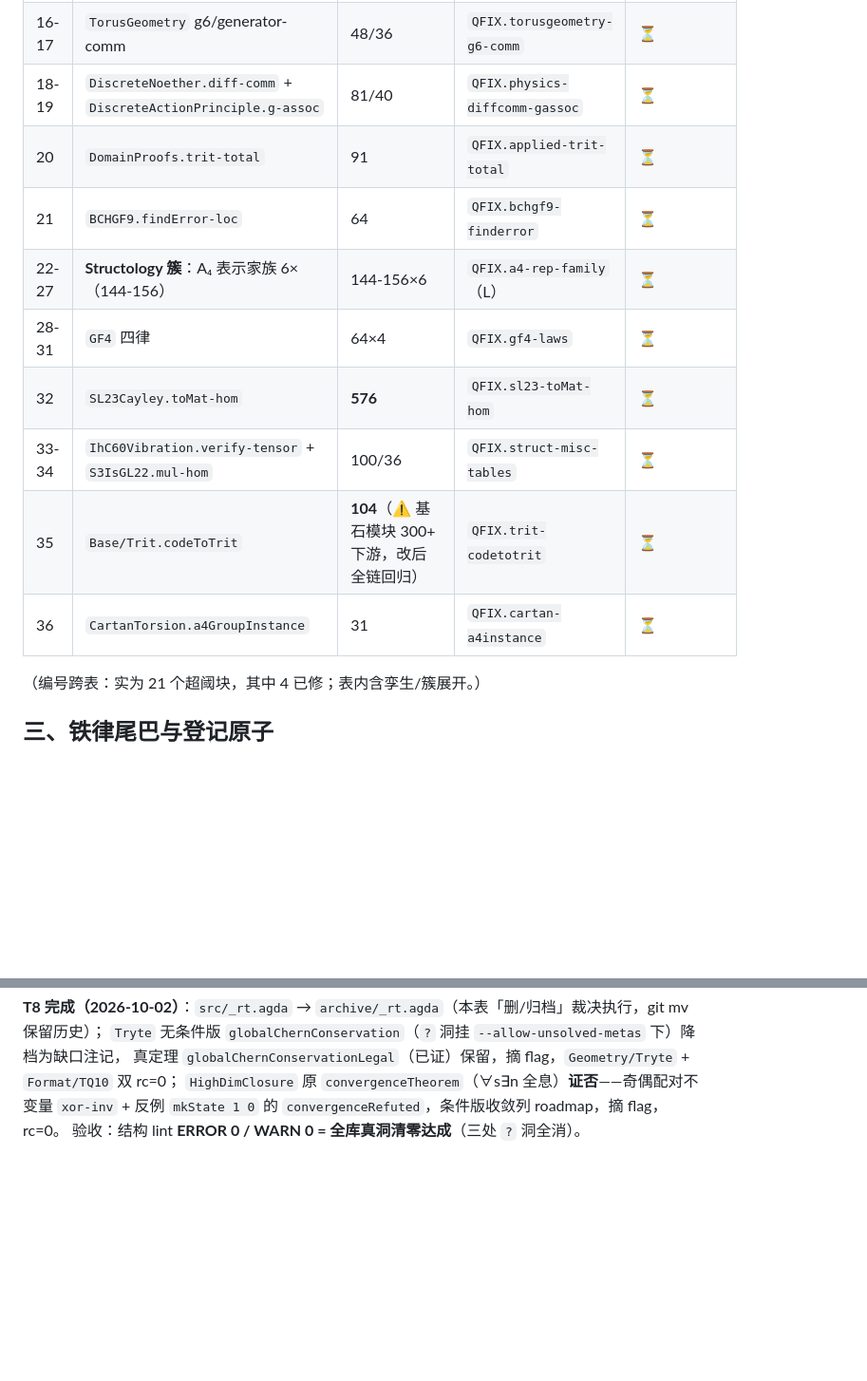
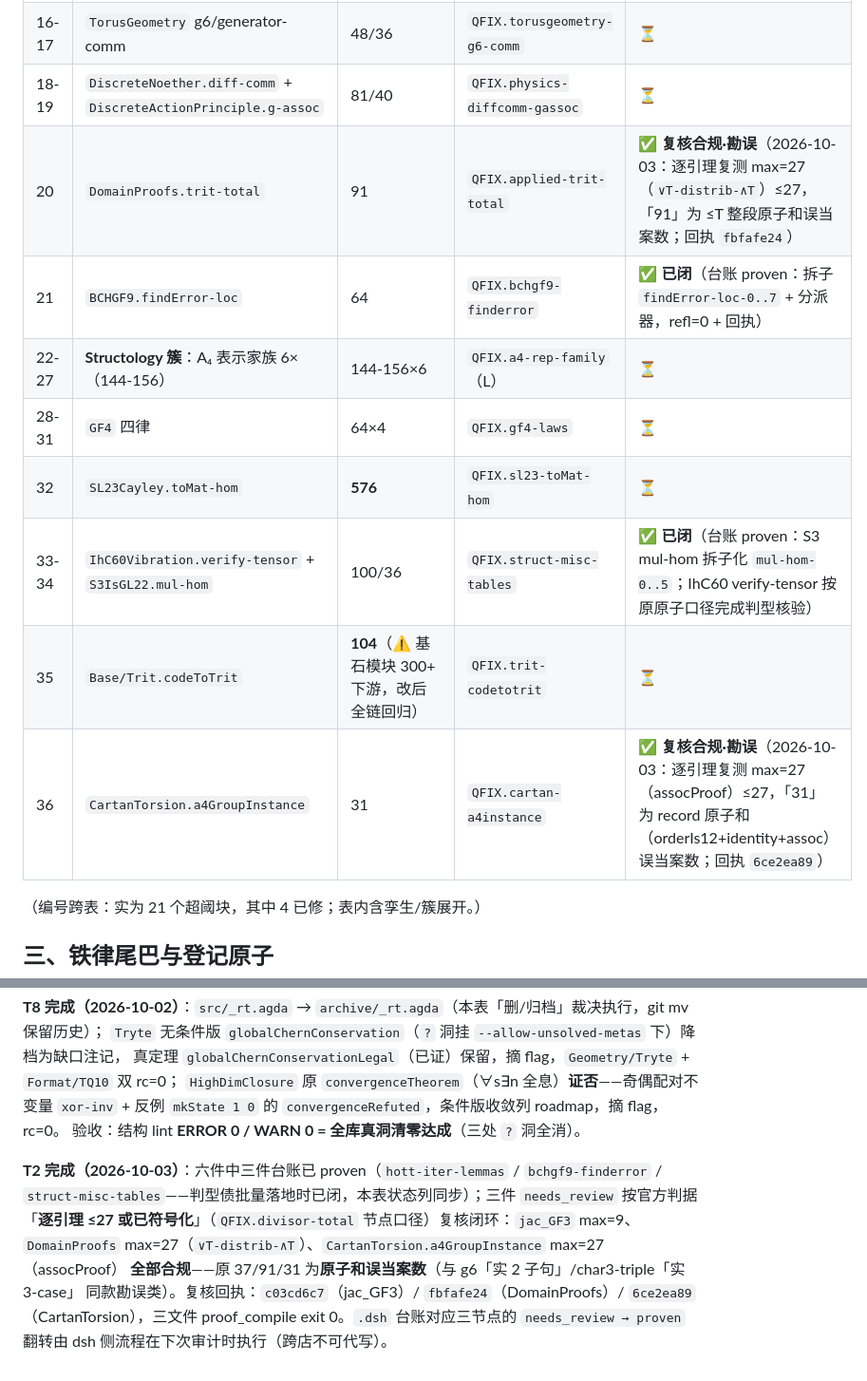
Before and after one commit to triqchem-lab/discrete-mathematics, a Markdown page: docs/maps/M9-quality-audit.md, 2 parts joined by grey strips. Shown at 95% size. Rendered like a GitHub page; blank space fills up the shorter version.

Commit message:
docs/maps/M9: T2 S级速清批闭环 —— 六行状态同步（三件台账已proven: hott-iter/bchgf9/struct-misc；三件needs_review复核合规勘误: jac_GF3 max=9、DomainProofs max=27、CartanTorsion max=27，原37/91/31为原子和误当案数，同g6/char3勘误类）+ T2完成实录（复核回执 c03cd6c7/fbfafe24/6ce2ea89，判据=divisor-total节点口径「逐引理≤27或已符号化」）

```diff
--- a/docs/maps/M9-quality-audit.md
+++ b/docs/maps/M9-quality-audit.md
@@ -28,14 +28,14 @@
 | 15 | `NormDiscrete.galoisNorm-multiplicative` | 81 | `QFIX.normdiscrete-galoisnorm`（**先判重**：GaloisTheory 已证同型 + AlgebraChainDeep 81 三重复制 ⇒ 复用统一） | ⏳ |
 | 16-17 | `TorusGeometry` g6/generator-comm | 48/36 | `QFIX.torusgeometry-g6-comm` | ⏳ |
 | 18-19 | `DiscreteNoether.diff-comm` + `DiscreteActionPrinciple.g-assoc` | 81/40 | `QFIX.physics-diffcomm-gassoc` | ⏳ |
-| 20 | `DomainProofs.trit-total` | 91 | `QFIX.applied-trit-total` | ⏳ |
-| 21 | `BCHGF9.findError-loc` | 64 | `QFIX.bchgf9-finderror` | ⏳ |
+| 20 | `DomainProofs.trit-total` | 91 | `QFIX.applied-trit-total` | ✅ **复核合规·勘误**（2026-10-03：逐引理复测 max=27（`∨T-distrib-∧T`）≤27，「91」为 ≤T 整段原子和误当案数；回执 `fbfafe24`）|
+| 21 | `BCHGF9.findError-loc` | 64 | `QFIX.bchgf9-finderror` | ✅ **已闭**（台账 proven：拆子 `findError-loc-0..7` + 分派器，refl=0 + 回执）|
 | 22-27 | **Structology 簇**：A₄ 表示家族 6×（144-156） | 144-156×6 | `QFIX.a4-rep-family`（L） | ⏳ |
 | 28-31 | `GF4` 四律 | 64×4 | `QFIX.gf4-laws` | ⏳ |
 | 32 | `SL23Cayley.toMat-hom` | **576** | `QFIX.sl23-toMat-hom` | ⏳ |
-| 33-34 | `IhC60Vibration.verify-tensor` + `S3IsGL22.mul-hom` | 100/36 | `QFIX.struct-misc-tables` | ⏳ |
+| 33-34 | `IhC60Vibration.verify-tensor` + `S3IsGL22.mul-hom` | 100/36 | `QFIX.struct-misc-tables` | ✅ **已闭**（台账 proven：S3 mul-hom 拆子化 `mul-hom-0..5`；IhC60 verify-tensor 按原原子口径完成判型核验）|
 | 35 | `Base/Trit.codeToTrit` | **104**（⚠ 基石模块 300+ 下游，改后全链回归） | `QFIX.trit-codetotrit` | ⏳ |
-| 36 | `CartanTorsion.a4GroupInstance` | 31 | `QFIX.cartan-a4instance` | ⏳ |
+| 36 | `CartanTorsion.a4GroupInstance` | 31 | `QFIX.cartan-a4instance` | ✅ **复核合规·勘误**（2026-10-03：逐引理复测 max=27（assocProof）≤27，「31」为 record 原子和（orderIs12+identity+assoc）误当案数；回执 `6ce2ea89`）|
 
 （编号跨表：实为 21 个超阈块，其中 4 已修；表内含孪生/簇展开。）
 
@@ -88,3 +88,12 @@
 `HighDimClosure` 原 `convergenceTheorem`（∀s∃n 全息）**证否**——奇偶配对不变量 `xor-inv` +
 反例 `mkState 1 0` 的 `convergenceRefuted`，条件版收敛列 roadmap，摘 flag，rc=0。
 验收：结构 lint **ERROR 0 / WARN 0 = 全库真洞清零达成**（三处 `?` 洞全消）。
+
+**T2 完成（2026-10-03）**：六件中三件台账已 proven（`hott-iter-lemmas` / `bchgf9-finderror` /
+`struct-misc-tables`——判型债批量落地时已闭，本表状态列同步）；三件 `needs_review` 按官方判据
+「**逐引理 ≤27 或已符号化**」（`QFIX.divisor-total` 节点口径）复核闭环：`jac_GF3` max=9、
+`DomainProofs` max=27（`∨T-distrib-∧T`）、`CartanTorsion.a4GroupInstance` max=27（assocProof）
+**全部合规**——原 37/91/31 为**原子和误当案数**（与 g6「实 2 子句」/char3-triple「实 3-case」
+同款勘误类）。复核回执：`c03cd6c7`（jac_GF3）/ `fbfafe24`（DomainProofs）/ `6ce2ea89`
+（CartanTorsion），三文件 proof_compile exit 0。`.dsh` 台账对应三节点的
+`needs_review → proven` 翻转由 dsh 侧流程在下次审计时执行（跨店不可代写）。
```
Also changed, not shown: other parts of docs/maps/M9-quality-audit.md (+2 -2 lines).
